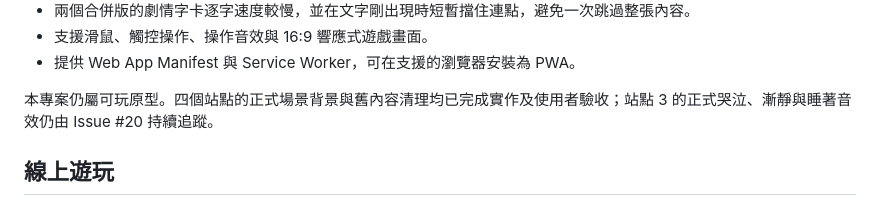
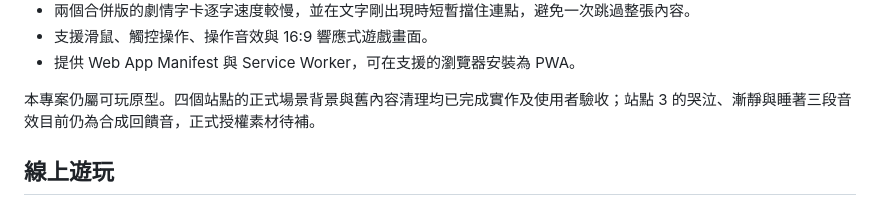
Before and after one commit to JMW-168/Museum-Web-Game, a Markdown page: README.md, the part around the change. GitHub-like rendering.

Commit message:
docs: README 移除已關閉 Issue #20 的引用
#20 已結案，站點 3 三段音效改為「合成音、正式素材待補」的中性敘述，
不再指向已關閉的 issue。

Co-Authored-By: Claude Sonnet 5 <noreply@anthropic.com>

```diff
--- a/README.md
+++ b/README.md
@@ -22,7 +22,7 @@
 - 支援滑鼠、觸控操作、操作音效與 16:9 響應式遊戲畫面。
 - 提供 Web App Manifest 與 Service Worker，可在支援的瀏覽器安裝為 PWA。
 
-本專案仍屬可玩原型。四個站點的正式場景背景與舊內容清理均已完成實作及使用者驗收；站點 3 的正式哭泣、漸靜與睡著音效仍由 Issue #20 持續追蹤。
+本專案仍屬可玩原型。四個站點的正式場景背景與舊內容清理均已完成實作及使用者驗收；站點 3 的哭泣、漸靜與睡著三段音效目前仍為合成回饋音，正式授權素材待補。
 
 ## 線上遊玩
 
```
